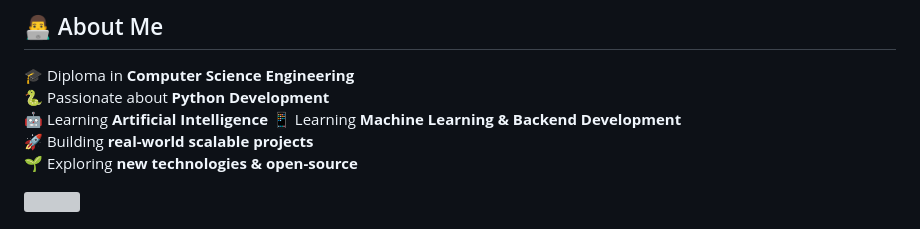
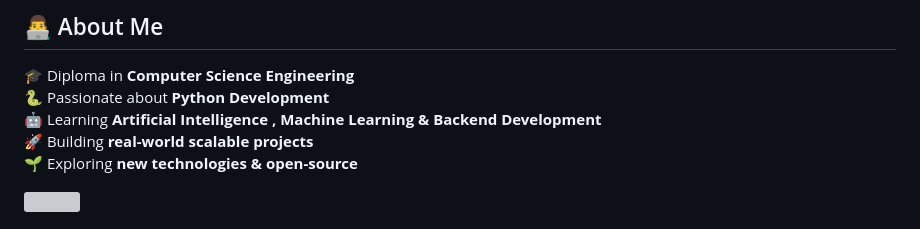
Before and after one commit to dharmendra-developer/dharmendra-developer, a Markdown page: README.md, the part around the change. GitHub-like rendering; grey boxes are pictures that could not be loaded.

Commit message:
Update learning section in README
Consolidated learning topics into a single line.

```diff
--- a/README.md
+++ b/README.md
@@ -17,8 +17,7 @@
 
 🎓 Diploma in **Computer Science Engineering**
 🐍 Passionate about **Python Development**
-🤖 Learning **Artificial Intelligence**
-📱 Learning **Machine Learning & Backend Development**
+🤖 Learning **Artificial Intelligence , Machine Learning & Backend Development**
 🚀 Building **real-world scalable projects**
 🌱 Exploring **new technologies & open-source**
 
```
